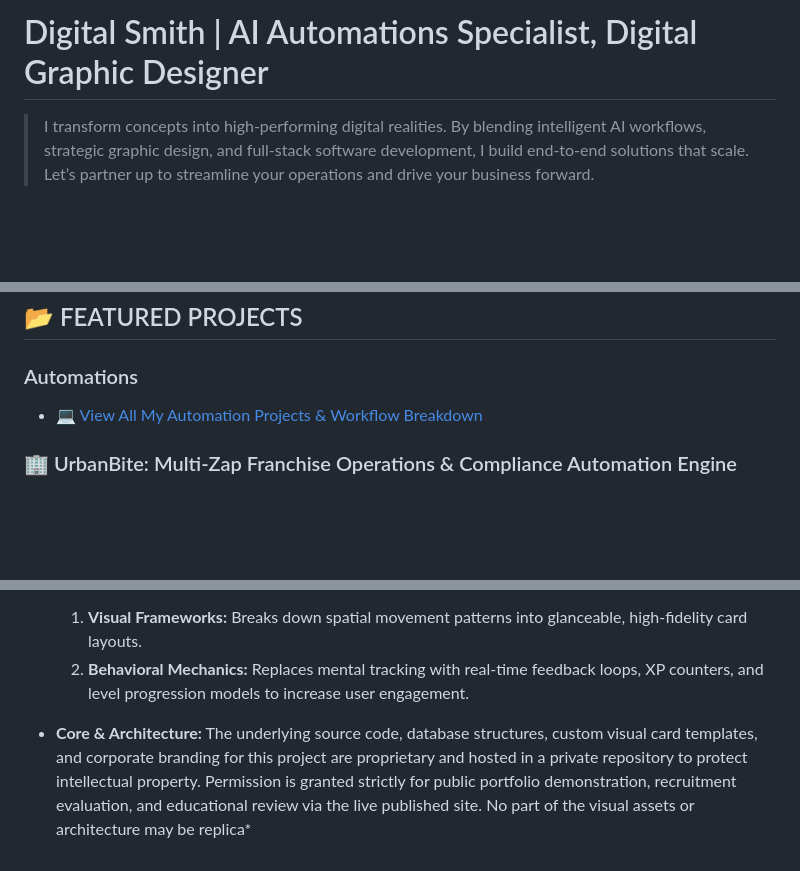
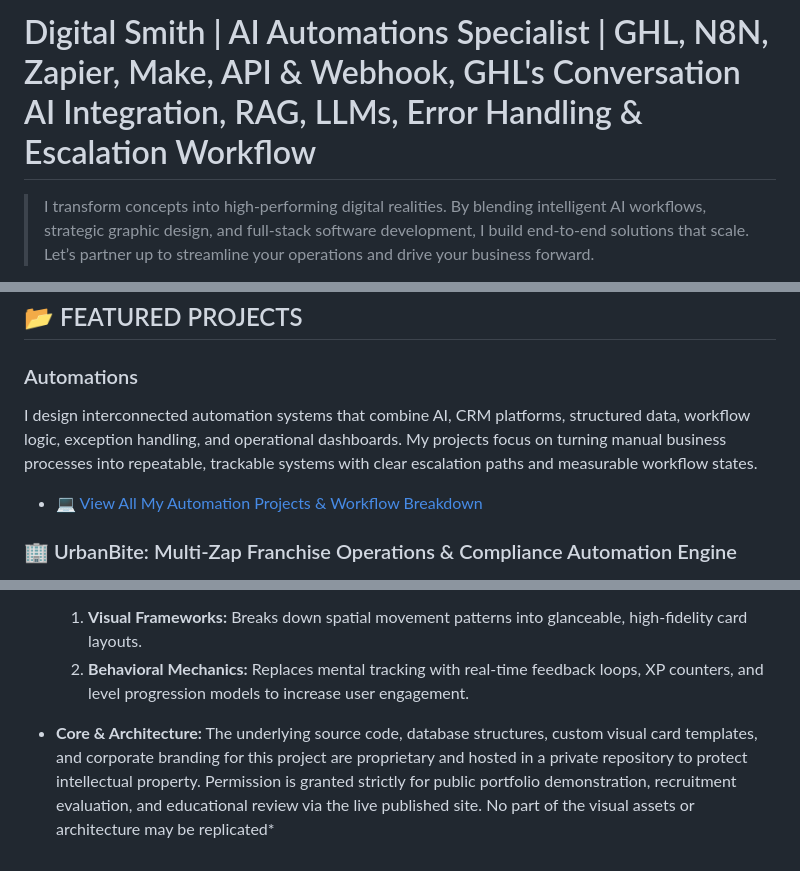
Before and after one commit to larasaints/larasaints.github.io, a Markdown page: README.md, 3 parts joined by grey strips. GitHub-like rendering; blank space fills up the shorter version.

```diff
--- a/README.md
+++ b/README.md
@@ -1,4 +1,4 @@
-# Digital Smith | AI Automations Specialist, Digital Graphic Designer
+# Digital Smith | AI Automations Specialist | GHL, N8N, Zapier, Make, API & Webhook, GHL's Conversation AI Integration, RAG, LLMs, Error Handling & Escalation Workflow
 
 > I transform concepts into high-performing digital realities. By blending intelligent AI workflows, strategic graphic design, and full-stack software development, I build end-to-end solutions that scale. Let’s partner up to streamline your operations and drive your business forward.
 
@@ -25,6 +25,8 @@
 ## 📂 FEATURED PROJECTS
 
 ### Automations
+
+I design interconnected automation systems that combine AI, CRM platforms, structured data, workflow logic, exception handling, and operational dashboards. My projects focus on turning manual business processes into repeatable, trackable systems with clear escalation paths and measurable workflow states.
 
 * 💻 [View All My Automation Projects & Workflow Breakdown](https://github.com/larasaints/automations)
 
@@ -95,4 +97,4 @@
   1. **Visual Frameworks:** Breaks down spatial movement patterns into glanceable, high-fidelity card layouts.
   2. **Behavioral Mechanics:** Replaces mental tracking with real-time feedback loops, XP counters, and level progression models to increase user engagement.
 
-* **Core & Architecture:** The underlying source code, database structures, custom visual card templates, and corporate branding for this project are proprietary and hosted in a private repository to protect intellectual property. Permission is granted strictly for public portfolio demonstration, recruitment evaluation, and educational review via the live published site. No part of the visual assets or architecture may be replica*
+* **Core & Architecture:** The underlying source code, database structures, custom visual card templates, and corporate branding for this project are proprietary and hosted in a private repository to protect intellectual property. Permission is granted strictly for public portfolio demonstration, recruitment evaluation, and educational review via the live published site. No part of the visual assets or architecture may be replicated*
```
